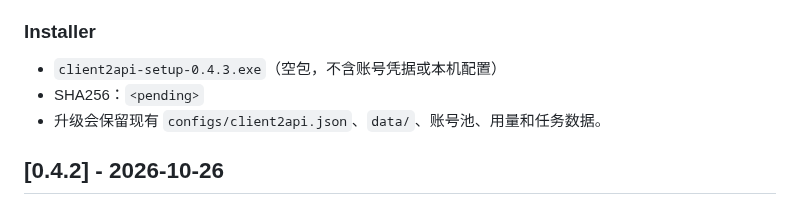
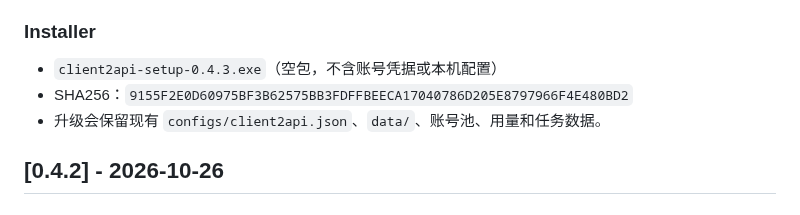
Before and after one commit to Cvencent/client2api, a Markdown page: CHANGELOG.md, the part around the change. Drawn GitHub-style.

Commit message:
docs(changelog): record installer sha256 for v0.4.3

```diff
--- a/CHANGELOG.md
+++ b/CHANGELOG.md
@@ -18,7 +18,7 @@
 ### Installer
 
 - `client2api-setup-0.4.3.exe`（空包，不含账号凭据或本机配置）
-- SHA256：`<pending>`
+- SHA256：`9155F2E0D60975BF3B62575BB3FDFFBEECA17040786D205E8797966F4E480BD2`
 - 升级会保留现有 `configs/client2api.json`、`data/`、账号池、用量和任务数据。
 ## [0.4.2] - 2026-10-26
 
```
